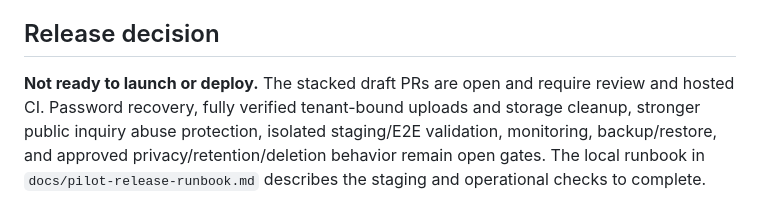
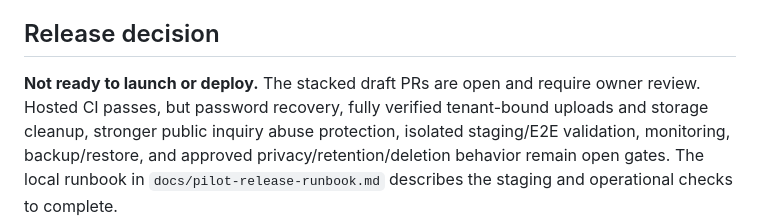
Before and after one commit to ikbakk/rentalin, a Markdown page: docs/release-readiness.md, the part around the change. GitHub-like rendering.

Commit message:
docs: align release decision with completed hosted CI

```diff
--- a/docs/release-readiness.md
+++ b/docs/release-readiness.md
@@ -83,7 +83,7 @@ Install commands were run sequentially; root `npm ci` removes nested
 ## Release decision
 
 **Not ready to launch or deploy.** The stacked draft PRs are open and require
-review and hosted CI. Password
+owner review. Hosted CI passes, but password
 recovery, fully verified tenant-bound uploads and storage cleanup, stronger
 public inquiry abuse protection, isolated staging/E2E validation, monitoring,
 backup/restore, and approved privacy/retention/deletion behavior remain open
```
